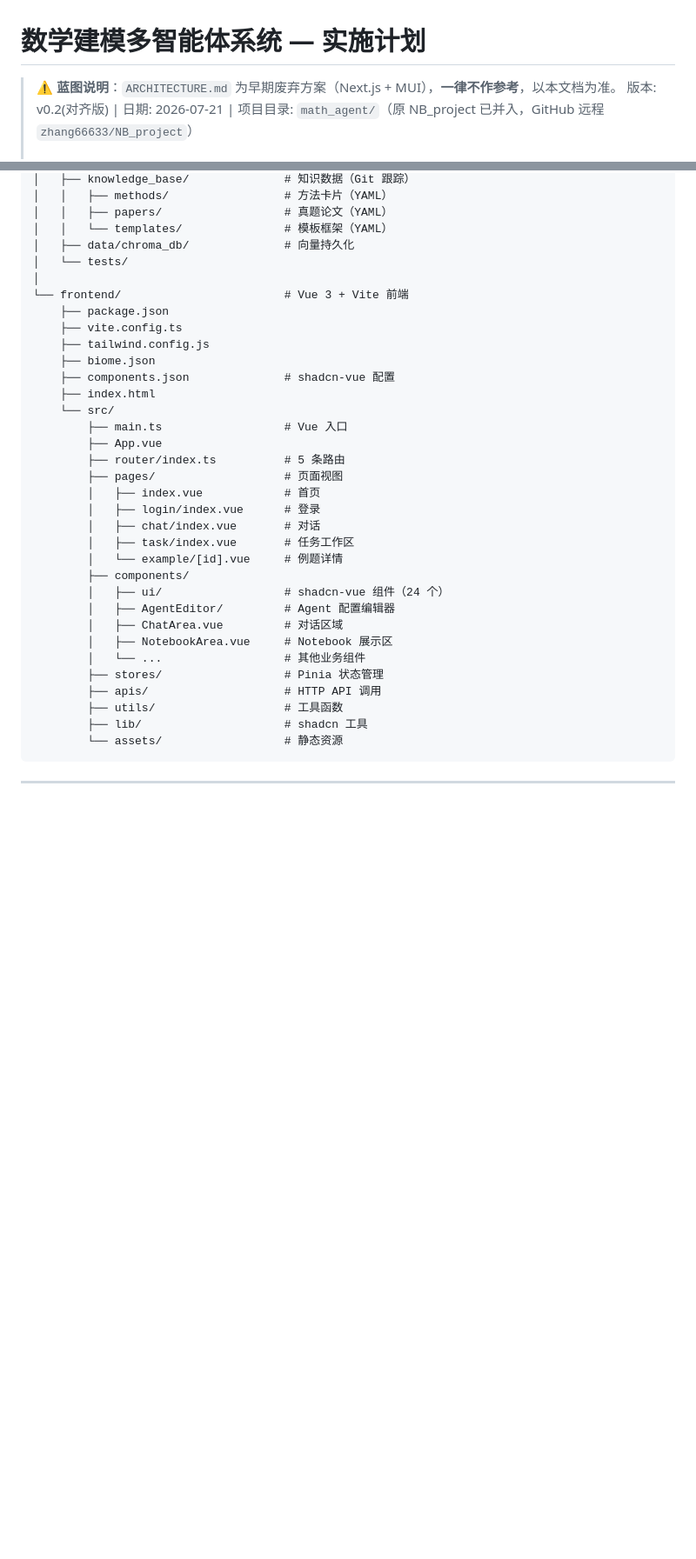
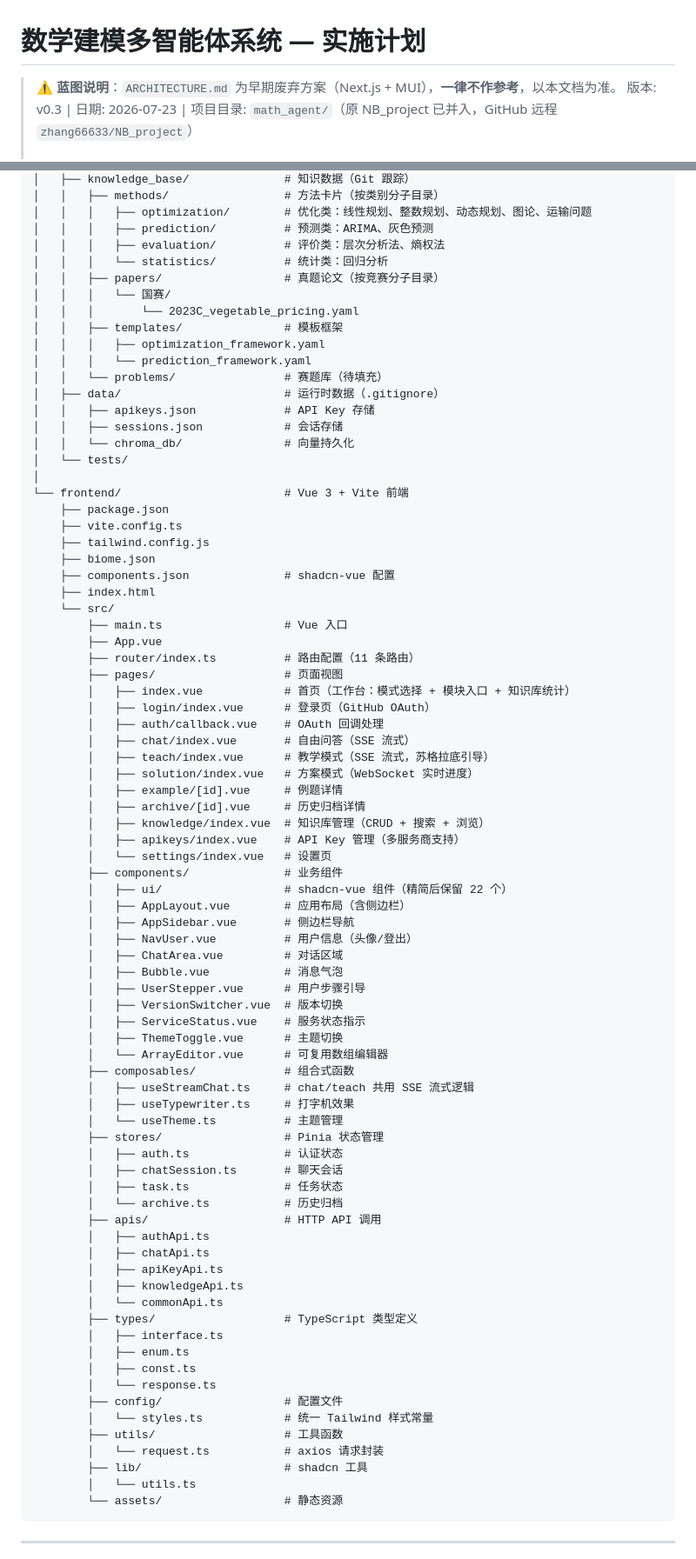
Before and after one commit to zhang66633/NB_project, a Markdown page: PLAN.md, 2 parts joined by grey strips. Shown at 87% size. GitHub-like rendering; blank space fills up the shorter version.

Commit message:
docs: 更新 PLAN.md 至 v0.3，同步当前项目进度

````diff
--- a/PLAN.md
+++ b/PLAN.md
@@ -1,5 +1,5 @@
 # 数学建模多智能体系统 — 实施计划
 
 > ⚠️ **蓝图说明**：`ARCHITECTURE.md` 为早期废弃方案（Next.js + MUI），**一律不作参考**，以本文档为准。
-> 版本: v0.2(对齐版) | 日期: 2026-07-21 | 项目目录: `math_agent/`（原 NB_project 已并入，GitHub 远程 `zhang66633/NB_project`）
+> 版本: v0.3 | 日期: 2026-07-23 | 项目目录: `math_agent/`（原 NB_project 已并入，GitHub 远程 `zhang66633/NB_project`）
 >
@@ -91,8 +110,20 @@ math_agent/
 │   ├── knowledge_base/              # 知识数据（Git 跟踪）
-│   │   ├── methods/                 # 方法卡片（YAML）
-│   │   ├── papers/                  # 真题论文（YAML）
-│   │   └── templates/               # 模板框架（YAML）
-│   ├── data/chroma_db/              # 向量持久化
+│   │   ├── methods/                 # 方法卡片（按类别分子目录）
+│   │   │   ├── optimization/        # 优化类：线性规划、整数规划、动态规划、图论、运输问题
+│   │   │   ├── prediction/          # 预测类：ARIMA、灰色预测
+│   │   │   ├── evaluation/          # 评价类：层次分析法、熵权法
+│   │   │   └── statistics/          # 统计类：回归分析
+│   │   ├── papers/                  # 真题论文（按竞赛分子目录）
+│   │   │   └── 国赛/
+│   │   │       └── 2023C_vegetable_pricing.yaml
+│   │   ├── templates/               # 模板框架
+│   │   │   ├── optimization_framework.yaml
+│   │   │   └── prediction_framework.yaml
+│   │   └── problems/                # 赛题库（待填充）
+│   ├── data/                        # 运行时数据（.gitignore）
+│   │   ├── apikeys.json             # API Key 存储
+│   │   ├── sessions.json            # 会话存储
+│   │   └── chroma_db/               # 向量持久化
 │   └── tests/
 │
 └── frontend/                        # Vue 3 + Vite 前端
@@ -105,23 +136,57 @@ math_agent/
     └── src/
         ├── main.ts                  # Vue 入口
         ├── App.vue
-        ├── router/index.ts          # 5 条路由
+        ├── router/index.ts          # 路由配置（11 条路由）
         ├── pages/                   # 页面视图
-        │   ├── index.vue            # 首页
-        │   ├── login/index.vue      # 登录
-        │   ├── chat/index.vue       # 对话
-        │   ├── task/index.vue       # 任务工作区
-        │   └── example/[id].vue     # 例题详情
-        ├── components/
-        │   ├── ui/                  # shadcn-vue 组件（24 个）
-        │   ├── AgentEditor/         # Agent 配置编辑器
+        │   ├── index.vue            # 首页（工作台：模式选择 + 模块入口 + 知识库统计）
+        │   ├── login/index.vue      # 登录页（GitHub OAuth）
+        │   ├── auth/callback.vue    # OAuth 回调处理
+        │   ├── chat/index.vue       # 自由问答（SSE 流式）
+        │   ├── teach/index.vue      # 教学模式（SSE 流式，苏格拉底引导）
+        │   ├── solution/index.vue   # 方案模式（WebSocket 实时进度）
+        │   ├── example/[id].vue     # 例题详情
+        │   ├── archive/[id].vue     # 历史归档详情
+        │   ├── knowledge/index.vue  # 知识库管理（CRUD + 搜索 + 浏览）
+        │   ├── apikeys/index.vue    # API Key 管理（多服务商支持）
+        │   └── settings/index.vue   # 设置页
+        ├── components/              # 业务组件
+        │   ├── ui/                  # shadcn-vue 组件（精简后保留 22 个）
+        │   ├── AppLayout.vue        # 应用布局（含侧边栏）
+        │   ├── AppSidebar.vue       # 侧边栏导航
+        │   ├── NavUser.vue          # 用户信息（头像/登出）
         │   ├── ChatArea.vue         # 对话区域
-        │   ├── NotebookArea.vue     # Notebook 展示区
-        │   └── ...                  # 其他业务组件
+        │   ├── Bubble.vue           # 消息气泡
+        │   ├── UserStepper.vue      # 用户步骤引导
+        │   ├── VersionSwitcher.vue  # 版本切换
+        │   ├── ServiceStatus.vue    # 服务状态指示
+        │   ├── ThemeToggle.vue      # 主题切换
+        │   └── ArrayEditor.vue      # 可复用数组编辑器
+        ├── composables/             # 组合式函数
+        │   ├── useStreamChat.ts     # chat/teach 共用 SSE 流式逻辑
+        │   ├── useTypewriter.ts     # 打字机效果
+        │   └── useTheme.ts          # 主题管理
         ├── stores/                  # Pinia 状态管理
+        │   ├── auth.ts              # 认证状态
+        │   ├── chatSession.ts       # 聊天会话
+        │   ├── task.ts              # 任务状态
+        │   └── archive.ts           # 历史归档
         ├── apis/                    # HTTP API 调用
+        │   ├── authApi.ts
+        │   ├── chatApi.ts
+        │   ├── apiKeyApi.ts
+        │   ├── knowledgeApi.ts
+        │   └── commonApi.ts
+        ├── types/                   # TypeScript 类型定义
+        │   ├── interface.ts
+        │   ├── enum.ts
+        │   ├── const.ts
+        │   └── response.ts
+        ├── config/                  # 配置文件
+        │   └── styles.ts            # 统一 Tailwind 样式常量
         ├── utils/                   # 工具函数
+        │   └── request.ts           # axios 请求封装
         ├── lib/                     # shadcn 工具
+        │   └── utils.ts
         └── assets/                  # 静态资源
 ```
 
````
Also changed, not shown: other parts of PLAN.md (+133 -183 lines).
